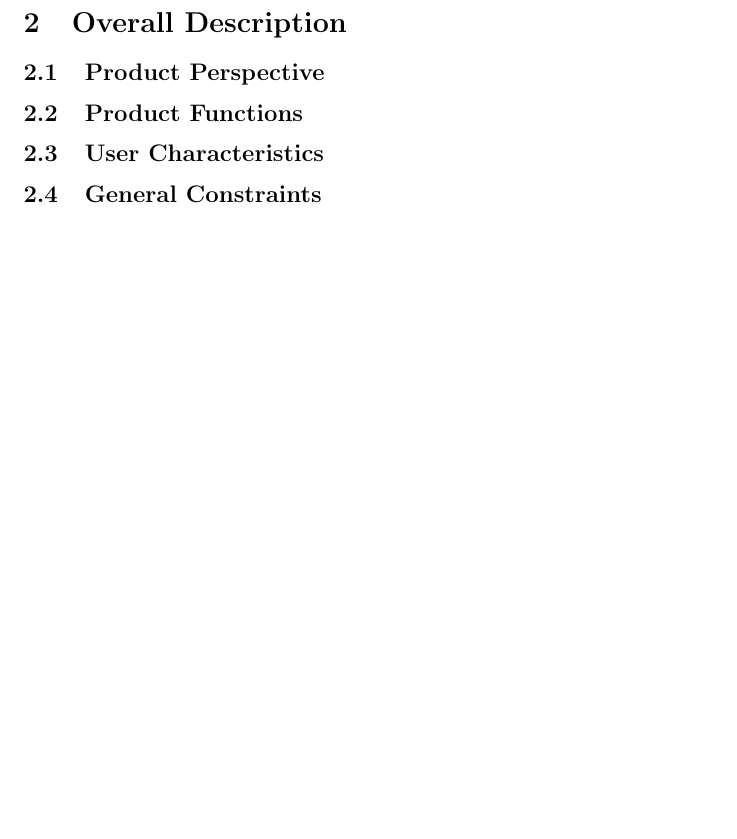
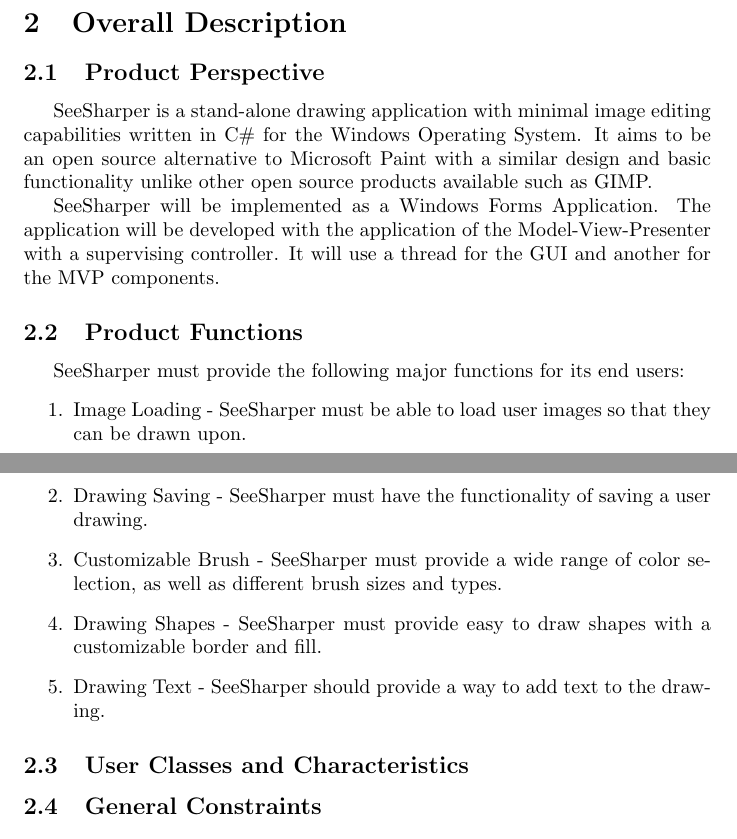
Before and after one commit to iulian-rusu/ip-proiect, a LaTeX document (srs.tex): part of page 3 of 6 before the commit and two parts of pages 3 and 4 of 7 after it, the two joined at a grey line, cut so that both start at the same text, the shorter picture padded with empty space. Compiled offline with pdfLaTeX.

Commit message:
Add Product Perspective and Functions

```diff
--- a/srs.tex
+++ b/srs.tex
@@ -46,8 +46,20 @@
 
 \section{Overall Description}
 \subsection{Product Perspective}
+SeeSharper is a stand-alone drawing application with minimal image editing capabilities written in C\# for the Windows Operating System. It aims to be an open source alternative to Microsoft Paint with a similar design and basic functionality unlike other open source products available such as GIMP.
+
+SeeSharper will be implemented as a Windows Forms Application. The application will be developed with the application of the Model-View-Presenter with a supervising controller. It will use a thread for the GUI and another for the MVP components.
 \subsection{Product Functions}
-\subsection{User Characteristics}
+SeeSharper must provide the following major functions for its end users:
+\begin{enumerate}
+\item Image Loading - SeeSharper must be able to load user images so that they can be drawn upon.
+\item Drawing Saving - SeeSharper must have the functionality of saving a user drawing.
+\item Customizable Brush - SeeSharper must provide a wide range of color selection, as well as different brush sizes and types.
+\item Drawing Shapes - SeeSharper must provide easy to draw shapes with a customizable border and fill.
+\item Drawing Text - SeeSharper should provide a way to add text to the drawing.
+\end{enumerate}
+\subsection{User Classes and Characteristics}
+
 \subsection{General Constraints}
 
 \section{Specific Requirements}
```
Also changed, not shown: srs.pdf.
